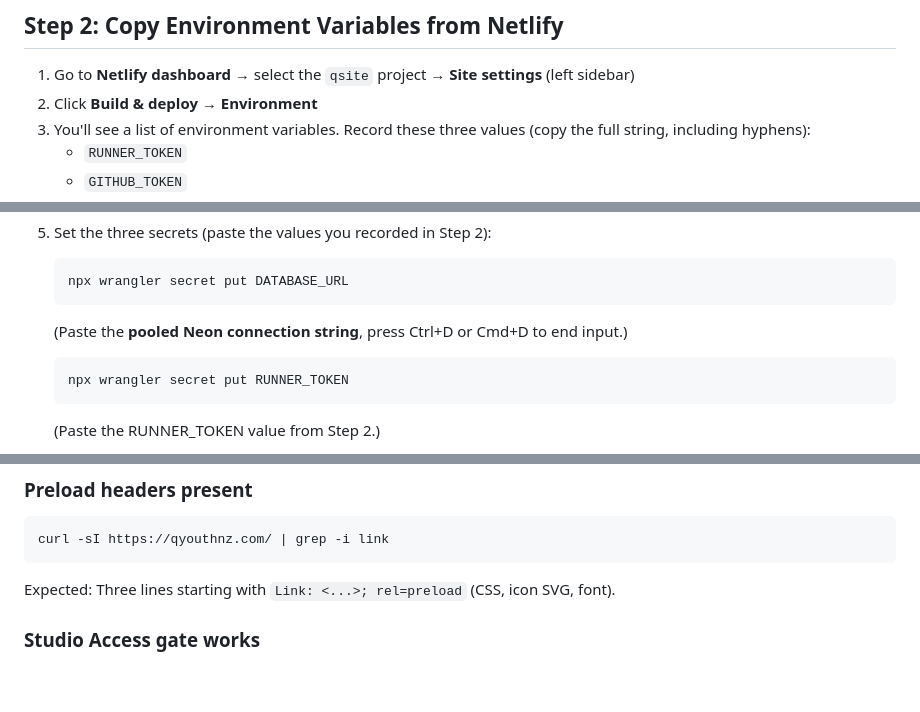
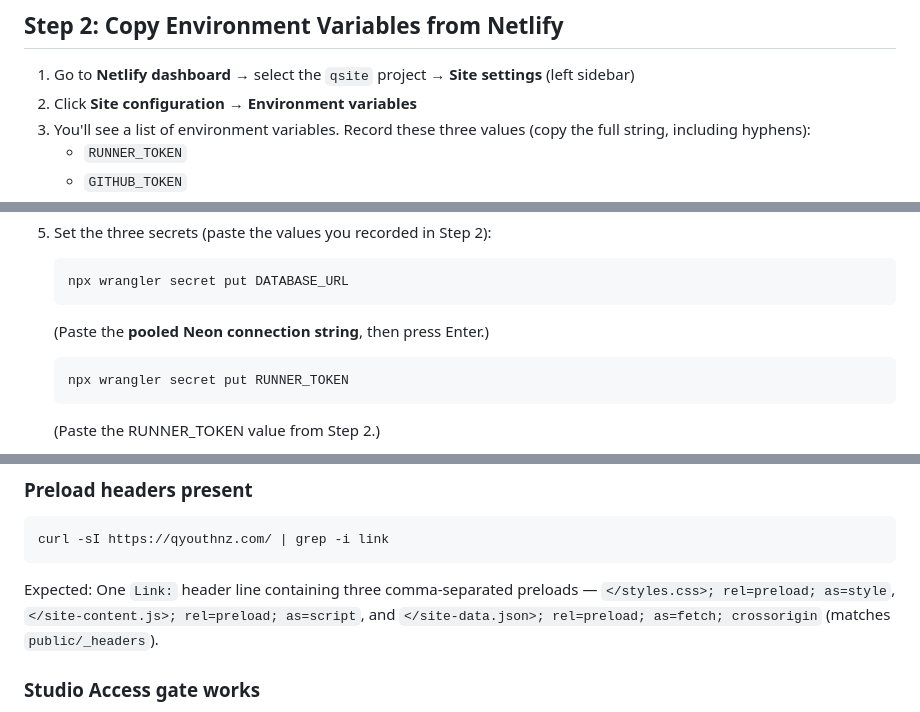
Before and after one commit to pyrus117/qsite, a Markdown page: docs/CLOUDFLARE_CUTOVER_RUNBOOK.md, 3 parts joined by grey strips. GitHub-like rendering; blank space fills up the shorter version.

````diff
--- a/docs/CLOUDFLARE_CUTOVER_RUNBOOK.md
+++ b/docs/CLOUDFLARE_CUTOVER_RUNBOOK.md
@@ -43,7 +44,7 @@ Note what you see, then in a new Claude Code session:
 ## Step 2: Copy Environment Variables from Netlify
 
 1. Go to **Netlify dashboard** → select the `qsite` project → **Site settings** (left sidebar)
-2. Click **Build & deploy** → **Environment**
+2. Click **Site configuration** → **Environment variables**
 3. You'll see a list of environment variables. Record these three values (copy the full string, including hyphens):
    - `RUNNER_TOKEN`
    - `GITHUB_TOKEN`
@@ -80,7 +81,7 @@ Note what you see, then in a new Claude Code session:
    ```bash
    npx wrangler secret put DATABASE_URL
    ```
-   (Paste the **pooled Neon connection string**, press Ctrl+D or Cmd+D to end input.)
+   (Paste the **pooled Neon connection string**, then press Enter.)
 
    ```bash
    npx wrangler secret put RUNNER_TOKEN
@@ -254,7 +259,7 @@ Expected: `200 OK`.
 ```bash
 curl -sI https://qyouthnz.com/ | grep -i link
 ```
-Expected: Three lines starting with `Link: <...>; rel=preload` (CSS, icon SVG, font).
+Expected: One `Link:` header line containing three comma-separated preloads — `</styles.css>; rel=preload; as=style`, `</site-content.js>; rel=preload; as=script`, and `</site-data.json>; rel=preload; as=fetch; crossorigin` (matches `public/_headers`).
 
 ### Studio Access gate works
 1. Open a browser and go to `https://qyouthnz.com/studio/`
````
Also changed, not shown: other parts of docs/CLOUDFLARE_CUTOVER_RUNBOOK.md (+19 -14 lines).
